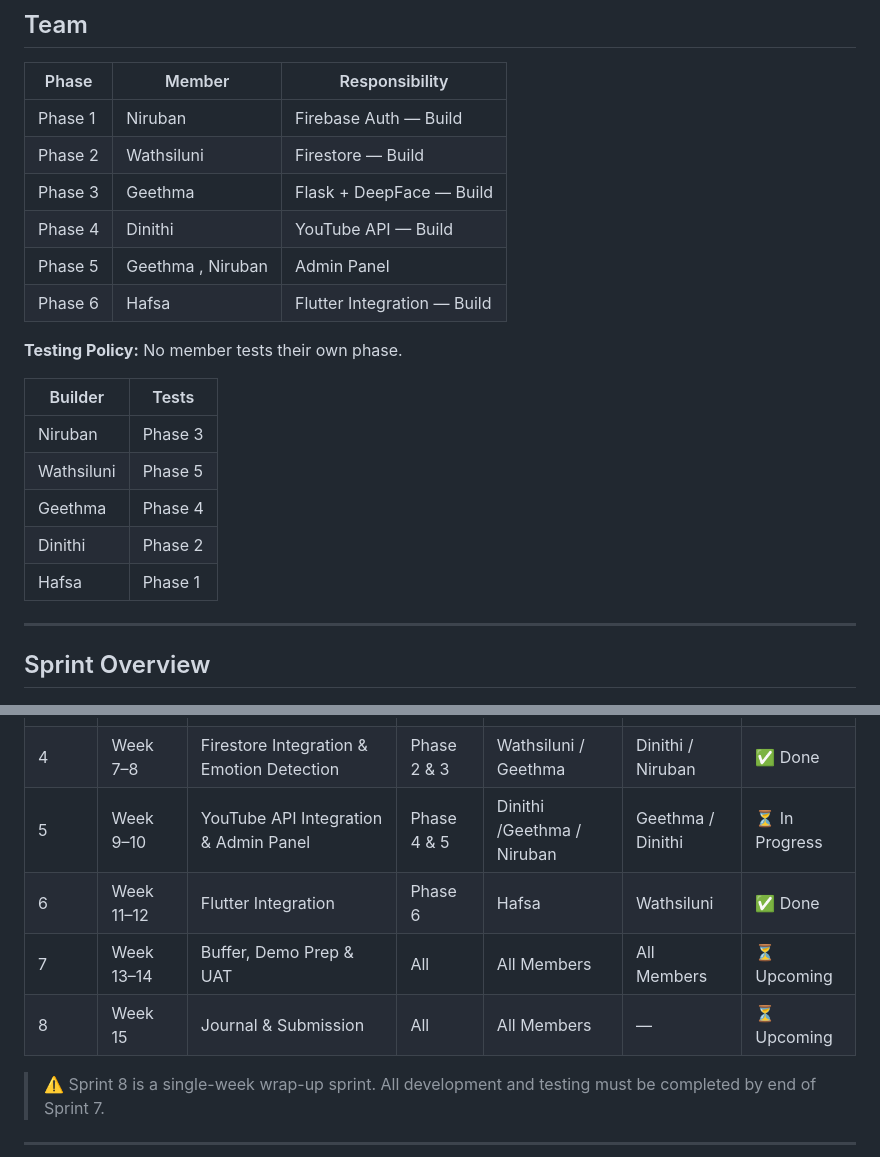
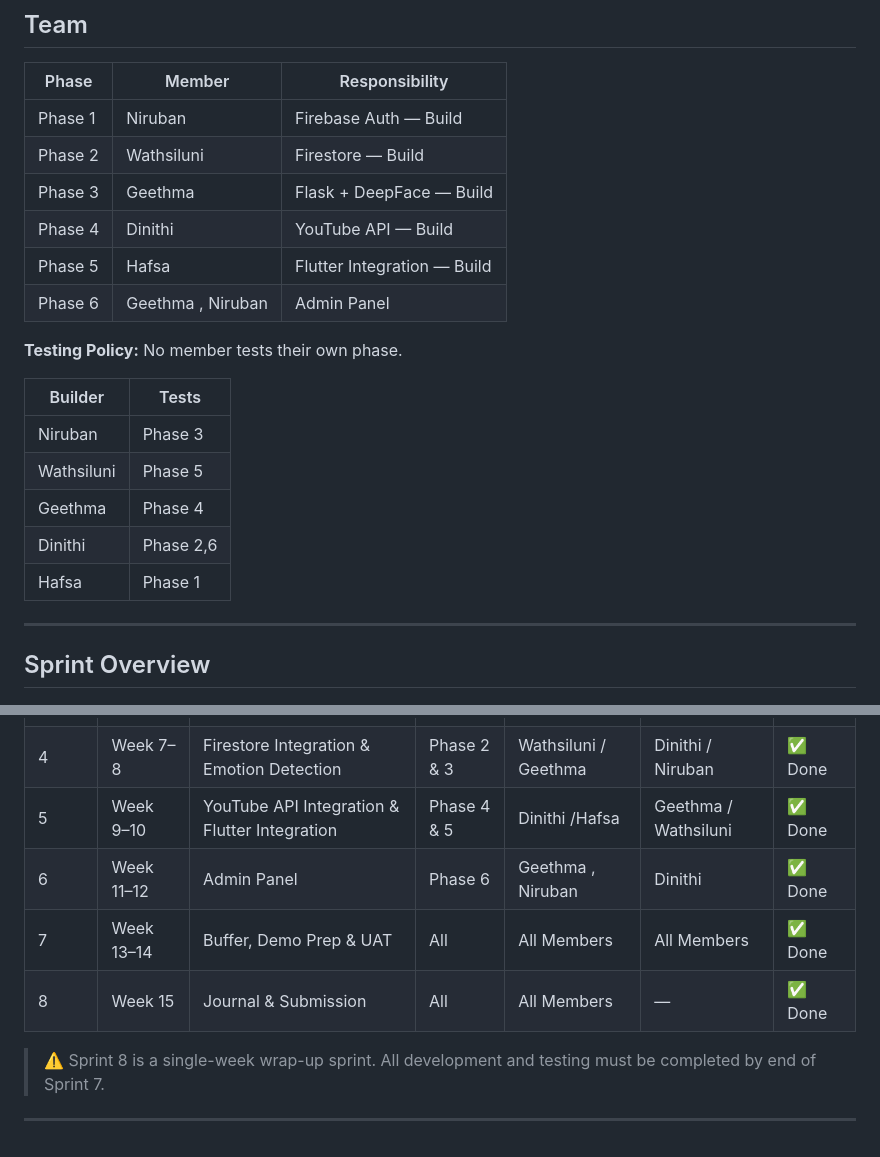
Before and after one commit to niruban-codes/Emora, a Markdown page: docs/sprint-plan.md, 2 parts joined by grey strips. GitHub-like rendering.

Commit message:
Update sprint plan with phase and status changes

```diff
--- a/docs/sprint-plan.md
+++ b/docs/sprint-plan.md
@@ -14,18 +14,18 @@
 | Phase 2   | Wathsiluni       | Firestore — Build           |
 | Phase 3   | Geethma          | Flask + DeepFace — Build    |
 | Phase 4   | Dinithi          | YouTube API — Build         |
-| Phase 5   | Geethma , Niruban| Admin Panel                 |
-| Phase 6   | Hafsa            | Flutter Integration — Build |
+| Phase 5   | Hafsa            | Flutter Integration — Build |
+| Phase 6   | Geethma , Niruban| Admin Panel                 |
 
 **Testing Policy:** No member tests their own phase.
 
-| Builder    | Tests   |
-| ---------- | ------- |
-| Niruban    | Phase 3 |
-| Wathsiluni | Phase 5 |
-| Geethma    | Phase 4 |
-| Dinithi    | Phase 2 |
-| Hafsa      | Phase 1 |
+| Builder    | Tests    |
+| ---------- | -------  |
+| Niruban    | Phase 3  |
+| Wathsiluni | Phase 5  |
+| Geethma    | Phase 4  |
+| Dinithi    | Phase 2,6|
+| Hafsa      | Phase 1  |
 
 ---
 
@@ -37,10 +37,10 @@
 | 2      | Week 3–4   | UI Design, Prototyping & Flutter Dev Start    | Pre-Dev       | All Members                 | —                   | ✅ Done        |
 | 3      | Week 5–6   | Frontend Development & Firebase Authentication| Phase 1       | All Members / Niruban       | Hafsa               | ✅ Done        |
 | 4      | Week 7–8   | Firestore Integration & Emotion Detection     | Phase 2 & 3   | Wathsiluni / Geethma        | Dinithi / Niruban   | ✅ Done        |
-| 5      | Week 9–10  | YouTube API Integration & Admin Panel         | Phase 4 & 5   | Dinithi /Geethma / Niruban  | Geethma / Dinithi   | ⏳ In Progress |
-| 6      | Week 11–12 |  Flutter Integration                          | Phase  6      | Hafsa                       | Wathsiluni          | ✅ Done        |
-| 7      | Week 13–14 | Buffer, Demo Prep & UAT                       | All           | All Members                 | All Members         | ⏳ Upcoming    |
-| 8      | Week 15    | Journal & Submission                          | All           | All Members                 | —                   | ⏳ Upcoming    |
+| 5      | Week 9–10  | YouTube API Integration & Flutter Integration | Phase 4 & 5   | Dinithi /Hafsa              | Geethma / Wathsiluni| ✅ Done        |
+| 6      | Week 11–12 | Admin Panel                                   | Phase  6      | Geethma , Niruban           | Dinithi             | ✅ Done        |
+| 7      | Week 13–14 | Buffer, Demo Prep & UAT                       | All           | All Members                 | All Members         | ✅ Done        |
+| 8      | Week 15    | Journal & Submission                          | All           | All Members                 | —                   | ✅ Done        |
 
 > ⚠️ Sprint 8 is a single-week wrap-up sprint. All development and testing must be completed by end of Sprint 7.
 
```
Also changed, not shown: other parts of docs/sprint-plan.md (+3 -3 lines).
